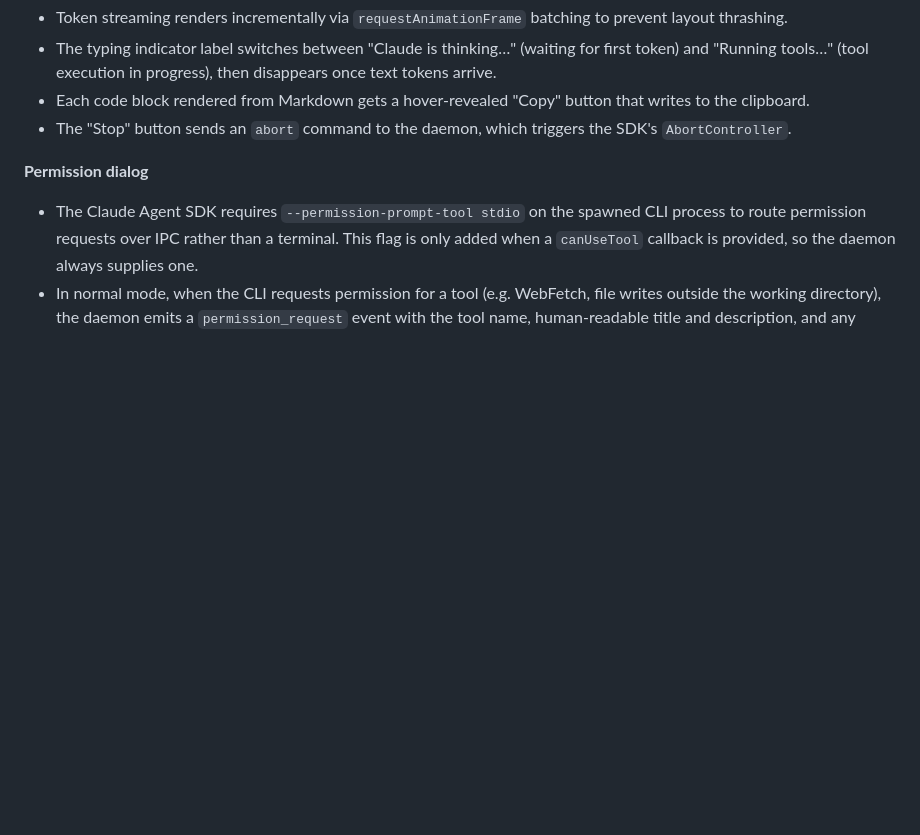
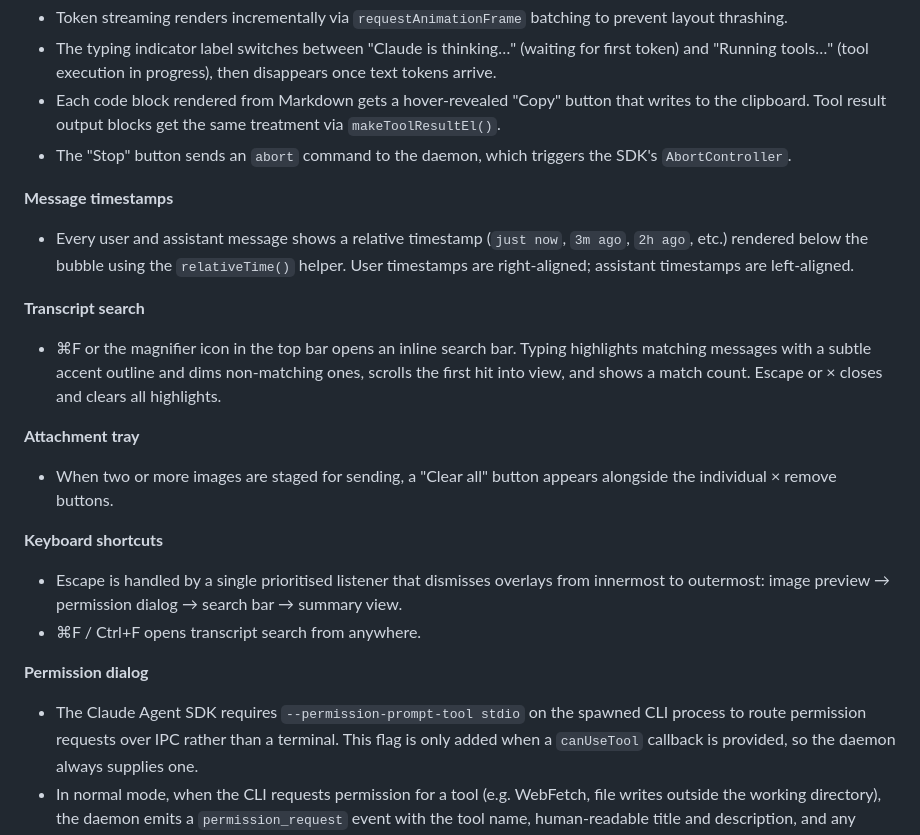
Before and after one commit to yhsung/claudian-qt, a Markdown page: README.md, the part around the change. Drawn GitHub-style; blank space fills up the shorter version.

Commit message:
docs: document Tier-1 UX additions — timestamps, search, copy, clear-all, Escape
Co-Authored-By: Claude Sonnet 4.6 <noreply@anthropic.com>

```diff
--- a/README.md
+++ b/README.md
@@ -185,8 +185,21 @@ claudian-qt/
 **Streaming UX**
 - Token streaming renders incrementally via `requestAnimationFrame` batching to prevent layout thrashing.
 - The typing indicator label switches between "Claude is thinking…" (waiting for first token) and "Running tools…" (tool execution in progress), then disappears once text tokens arrive.
-- Each code block rendered from Markdown gets a hover-revealed "Copy" button that writes to the clipboard.
+- Each code block rendered from Markdown gets a hover-revealed "Copy" button that writes to the clipboard. Tool result output blocks get the same treatment via `makeToolResultEl()`.
 - The "Stop" button sends an `abort` command to the daemon, which triggers the SDK's `AbortController`.
+
+**Message timestamps**
+- Every user and assistant message shows a relative timestamp (`just now`, `3m ago`, `2h ago`, etc.) rendered below the bubble using the `relativeTime()` helper. User timestamps are right-aligned; assistant timestamps are left-aligned.
+
+**Transcript search**
+- ⌘F or the magnifier icon in the top bar opens an inline search bar. Typing highlights matching messages with a subtle accent outline and dims non-matching ones, scrolls the first hit into view, and shows a match count. Escape or × closes and clears all highlights.
+
+**Attachment tray**
+- When two or more images are staged for sending, a "Clear all" button appears alongside the individual × remove buttons.
+
+**Keyboard shortcuts**
+- Escape is handled by a single prioritised listener that dismisses overlays from innermost to outermost: image preview → permission dialog → search bar → summary view.
+- ⌘F / Ctrl+F opens transcript search from anywhere.
 
 **Permission dialog**
 - The Claude Agent SDK requires `--permission-prompt-tool stdio` on the spawned CLI process to route permission requests over IPC rather than a terminal. This flag is only added when a `canUseTool` callback is provided, so the daemon always supplies one.
```
